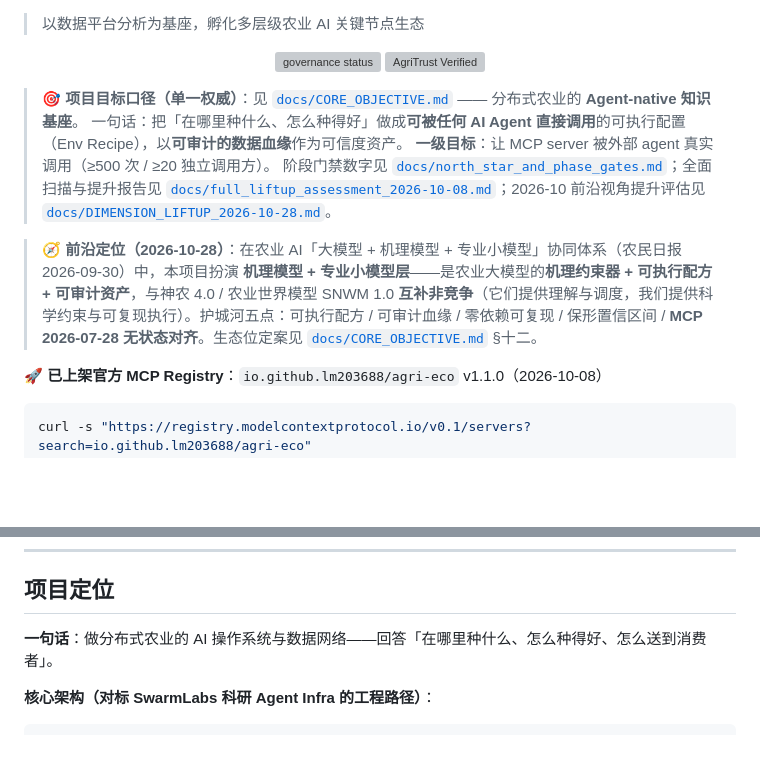
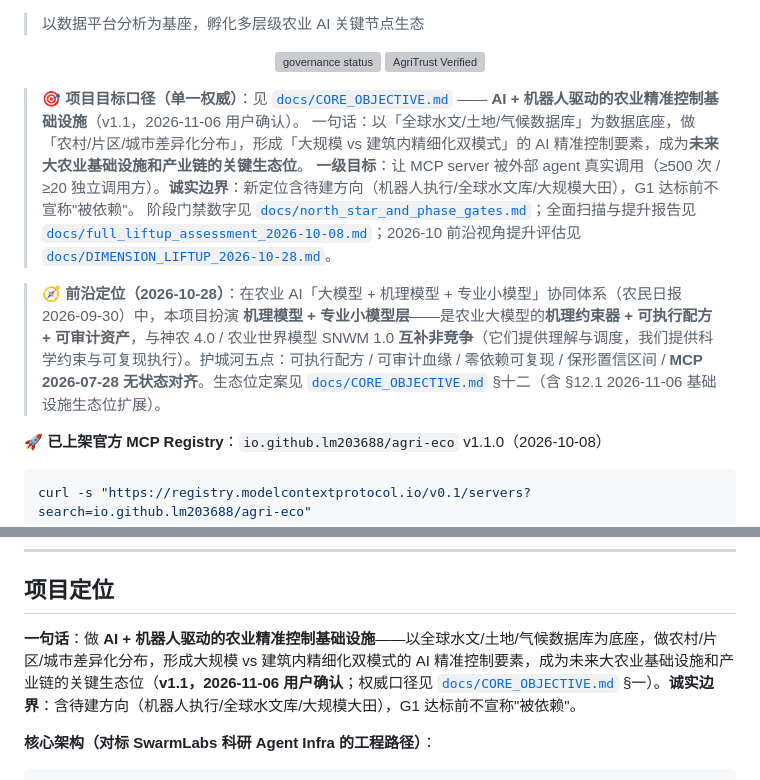
Before and after one commit to lm203688/smart-agri-eco, a Markdown page: README.md, 2 parts joined by grey strips. Drawn GitHub-style; blank space fills up the shorter version; grey boxes are pictures that could not be loaded.

Commit message:
docs: 核心定位升级 v1.0→v1.1（用户确认新定位）+ README 同步
CORE_OBJECTIVE.md §一 改为「AI + 机器人驱动的农业精准控制基础设施」，六关键词诚实标注表；新增 §12.1 生态位扩展。README 行15/20/160 同步。G1/G2/G3 数字、边界、法务红线保持有效。

```diff
--- a/README.md
+++ b/README.md
@@ -12,12 +12,12 @@
 <!-- AgriTrust Verified 徽章由 scripts/generate_trust_badge.py 生成，M11-T1 公共复算 API 产物；
      含 signature_prefix 与 verification_cmd，外部消费者可独立复算校验 signature -->
 
-> 🎯 **项目目标口径（单一权威）**：见 [`docs/CORE_OBJECTIVE.md`](docs/CORE_OBJECTIVE.md) —— 分布式农业的 **Agent-native 知识基座**。
-> 一句话：把「在哪里种什么、怎么种得好」做成**可被任何 AI Agent 直接调用**的可执行配置（Env Recipe），以**可审计的数据血缘**作为可信度资产。
-> **一级目标**：让 MCP server 被外部 agent 真实调用（≥500 次 / ≥20 独立调用方）。
+> 🎯 **项目目标口径（单一权威）**：见 [`docs/CORE_OBJECTIVE.md`](docs/CORE_OBJECTIVE.md) —— **AI + 机器人驱动的农业精准控制基础设施**（v1.1，2026-11-06 用户确认）。
+> 一句话：以「全球水文/土地/气候数据库」为数据底座，做「农村/片区/城市差异化分布」，形成「大规模 vs 建筑内精细化双模式」的 AI 精准控制要素，成为**未来大农业基础设施和产业链的关键生态位**。
+> **一级目标**：让 MCP server 被外部 agent 真实调用（≥500 次 / ≥20 独立调用方）。**诚实边界**：新定位含待建方向（机器人执行/全球水文库/大规模大田），G1 达标前不宣称"被依赖"。
 > 阶段门禁数字见 [`docs/north_star_and_phase_gates.md`](docs/north_star_and_phase_gates.md)；全面扫描与提升报告见 [`docs/full_liftup_assessment_2026-10-08.md`](docs/full_liftup_assessment_2026-10-08.md)；2026-10 前沿视角提升评估见 [`docs/DIMENSION_LIFTUP_2026-10-28.md`](docs/DIMENSION_LIFTUP_2026-10-28.md)。
 
-> 🧭 **前沿定位（2026-10-28）**：在农业 AI「大模型 + 机理模型 + 专业小模型」协同体系（农民日报 2026-09-30）中，本项目扮演 **机理模型 + 专业小模型层**——是农业大模型的**机理约束器 + 可执行配方 + 可审计资产**，与神农 4.0 / 农业世界模型 SNWM 1.0 **互补非竞争**（它们提供理解与调度，我们提供科学约束与可复现执行）。护城河五点：可执行配方 / 可审计血缘 / 零依赖可复现 / 保形置信区间 / **MCP 2026-07-28 无状态对齐**。生态位定案见 [`docs/CORE_OBJECTIVE.md`](docs/CORE_OBJECTIVE.md) §十二。
+> 🧭 **前沿定位（2026-10-28）**：在农业 AI「大模型 + 机理模型 + 专业小模型」协同体系（农民日报 2026-09-30）中，本项目扮演 **机理模型 + 专业小模型层**——是农业大模型的**机理约束器 + 可执行配方 + 可审计资产**，与神农 4.0 / 农业世界模型 SNWM 1.0 **互补非竞争**（它们提供理解与调度，我们提供科学约束与可复现执行）。护城河五点：可执行配方 / 可审计血缘 / 零依赖可复现 / 保形置信区间 / **MCP 2026-07-28 无状态对齐**。生态位定案见 [`docs/CORE_OBJECTIVE.md`](docs/CORE_OBJECTIVE.md) §十二（含 §12.1 2026-11-06 基础设施生态位扩展）。
 
 **🚀 已上架官方 MCP Registry**：`io.github.lm203688/agri-eco` v1.1.0（2026-10-08）
 
@@ -159,7 +159,7 @@ python scripts/verify_trust_mark.py from-certificate cert.json --verify-artifact
 
 ## 项目定位
 
-**一句话**：做分布式农业的 AI 操作系统与数据网络——回答「在哪里种什么、怎么种得好、怎么送到消费者」。
+**一句话**：做 **AI + 机器人驱动的农业精准控制基础设施**——以全球水文/土地/气候数据库为底座，做农村/片区/城市差异化分布，形成大规模 vs 建筑内精细化双模式的 AI 精准控制要素，成为未来大农业基础设施和产业链的关键生态位（**v1.1，2026-11-06 用户确认**；权威口径见 [`docs/CORE_OBJECTIVE.md`](docs/CORE_OBJECTIVE.md) §一）。**诚实边界**：含待建方向（机器人执行/全球水文库/大规模大田），G1 达标前不宣称"被依赖"。
 
 **核心架构（对标 SwarmLabs 科研 Agent Infra 的工程路径）**：
 
```
Also changed, not shown: docs/CORE_OBJECTIVE.md (+33 -10 lines).
